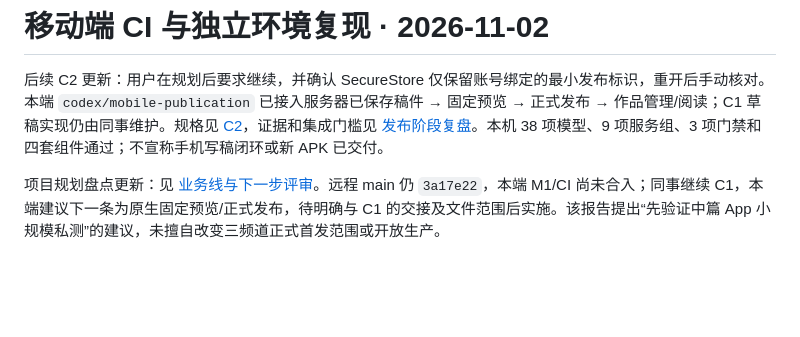
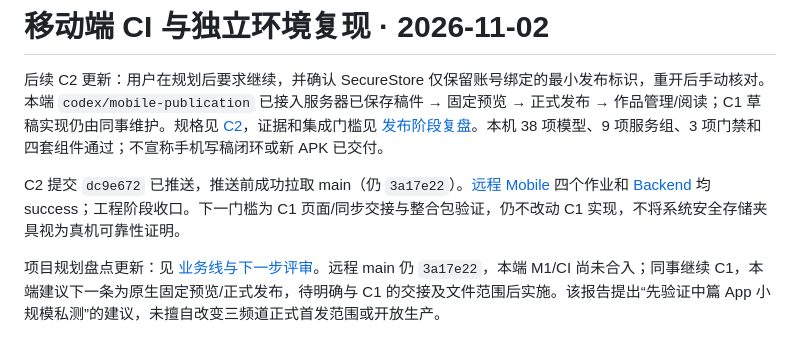
Before and after one commit to Xstly1014/Tako, a Markdown page: docs/handoff/parallel-ci-results.md, the part around the change. Drawn GitHub-style; blank space fills up the shorter version.

```diff
--- a/docs/handoff/parallel-ci-results.md
+++ b/docs/handoff/parallel-ci-results.md
@@ -1,6 +1,8 @@
 # 移动端 CI 与独立环境复现 · 2026-11-02
 
 后续 C2 更新：用户在规划后要求继续，并确认 SecureStore 仅保留账号绑定的最小发布标识，重开后手动核对。本端 `codex/mobile-publication` 已接入服务器已保存稿件 → 固定预览 → 正式发布 → 作品管理/阅读；C1 草稿实现仍由同事维护。规格见 [C2](../mobile-publication-spec.md)，证据和集成门槛见 [发布阶段复盘](../reviews/mobile-publication-review.md)。本机 38 项模型、9 项服务组、3 项门禁和四套组件通过；不宣称手机写稿闭环或新 APK 已交付。
+
+C2 提交 `dc9e672` 已推送，推送前成功拉取 main（仍 `3a17e22`）。[远程 Mobile](https://github.com/Xstly1014/Tako/actions/runs/41401925691) 四个作业和 [Backend](https://github.com/Xstly1014/Tako/actions/runs/41401925638) 均 success；工程阶段收口。下一门槛为 C1 页面/同步交接与整合包验证，仍不改动 C1 实现，不将系统安全存储夹具视为真机可靠性证明。
 
 项目规划盘点更新：见 [业务线与下一步评审](../reviews/2026-11-02-business-roadmap-and-next-step.md)。远程 main 仍 `3a17e22`，本端 M1/CI 尚未合入；同事继续 C1，本端建议下一条为原生固定预览/正式发布，待明确与 C1 的交接及文件范围后实施。该报告提出“先验证中篇 App 小规模私测”的建议，未擅自改变三频道正式首发范围或开放生产。
 
```
Also changed, not shown: docs/reviews/mobile-publication-review.md (+2 -2 lines).
